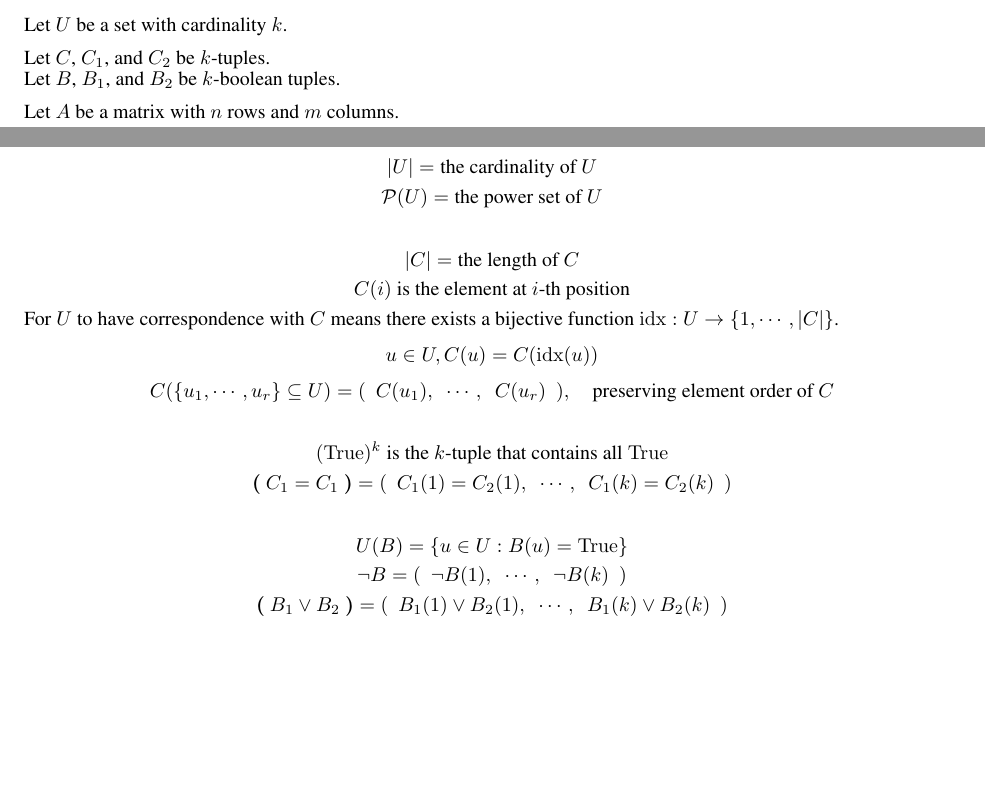
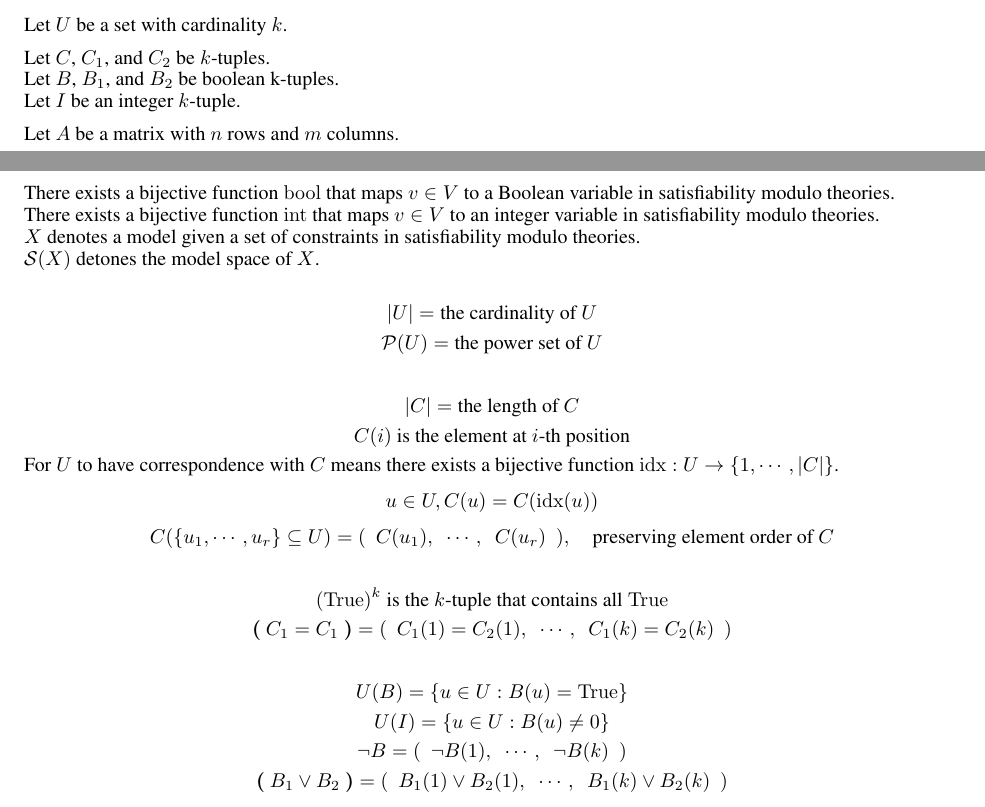
Before and after one commit to fikri-ajiwijaya/metric-dimension.tex, a LaTeX paper (src/main.tex): two parts of pages 1 and 2 of 8, joined at a grey line, cut so that both start at the same text, the shorter picture padded with empty space. Compiled offline with pdfLaTeX.

Commit message:
Attempt to discuss constraints formulation

```diff
--- a/src/main.tex
+++ b/src/main.tex
@@ -42,11 +42,17 @@
 	Let \(U\) be a set with cardinality \(k\).
 
 	Let \(C\), \(C_1\), and \(C_2\) be \(k\)-tuples. \\
-	Let \(B\), \(B_1\), and \(B_2\) be \(k\)-boolean tuples.
+	Let \(B\), \(B_1\), and \(B_2\) be boolean k-tuples. \\
+	Let \(I\) be an integer \(k\)-tuple.
 
 	Let \(A\) be a matrix with \(n\) rows and \(m\) columns.
 
 	\clearpage
+
+	There exists a bijective function \(\mathrm{bool}\) that maps \(v \in V\) to a Boolean variable in satisfiability modulo theories. \\
+	There exists a bijective function \(\mathrm{int}\) that maps \(v \in V\) to an integer variable in satisfiability modulo theories. \\
+	\(X\) denotes a model given a set of constraints in satisfiability modulo theories. \\
+	\(\mathcal{S}(X)\) detones the model space of \(X\).
 
 	\[ |U| = \text{the cardinality of } U \]
 	\[ \mathcal{P}(U) = \text{the power set of } U \]
@@ -61,6 +67,7 @@
 	\[ \bm{(}\ C_1 = C_1 \ \bm{)} = (\enspace C_1(1) = C_2(1),\enspace \cdots,\enspace C_1(k) = C_2(k)\enspace ) \]
 
 	\[ U(B) = \{ u \in U : B(u) = \mathrm{True} \} \]
+	\[ U(I) = \{ u \in U : B(u) \neq 0 \} \]
 	\[ \neg B = (\enspace \neg B(1),\enspace \cdots,\enspace \neg B(k)\enspace ) \]
 	\[ \bm{(}\ B_1 \vee B_2 \ \bm{)} = (\enspace B_1(1) \vee B_2(1),\enspace \cdots,\enspace B_1(k) \vee B_2(k)\enspace ) \]
 
```
Also changed, not shown: src/main.tex (3 more changed lines).
